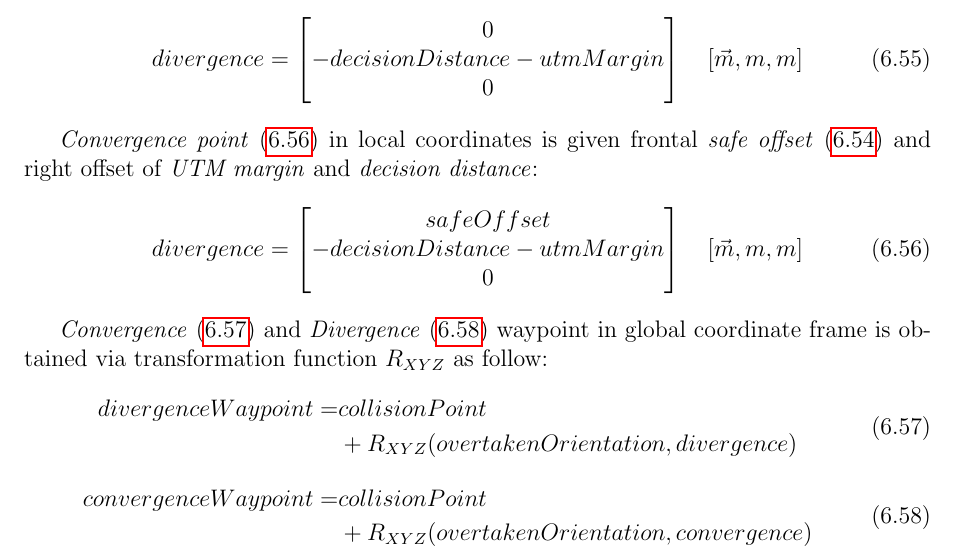
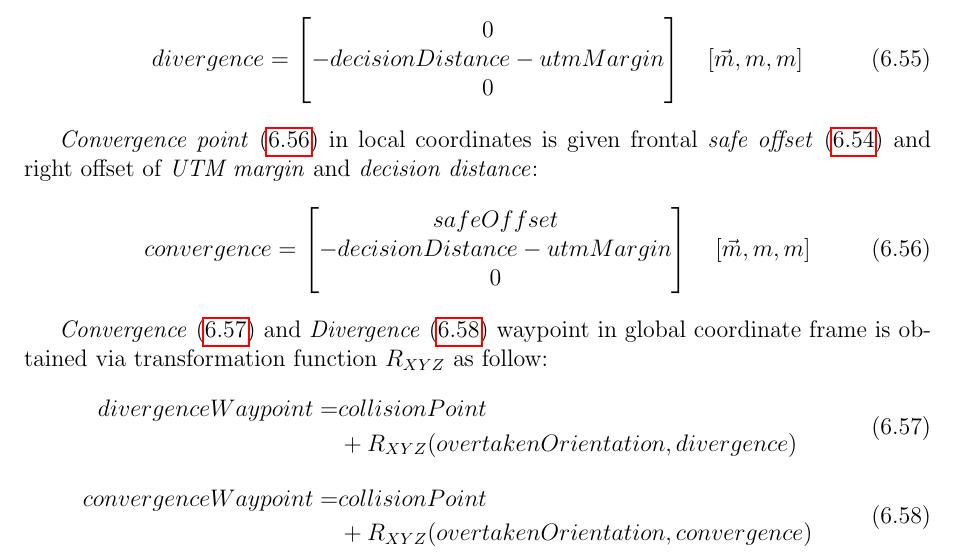
Before and after one commit to logomo/Dissertation-Thessis, a LaTeX thesis (main.tex, which reads 06A09-Rule-Engine.tex): part of page 106 of 187, cut so that both start at the same text. Compiled offline with pdfLaTeX.

Commit message:
FIX divergence equation

```diff
--- a/06A09-Rule-Engine.tex
+++ b/06A09-Rule-Engine.tex
@@ -397,7 +397,7 @@
 
     \emph{Convergence point} (\ref{eq:overtakeConvergenceLocal}) in local coordinates is given frontal \emph{safe offset} (\ref{eq:overtakeSafeOffset}) and right offset of \emph{UTM margin} and \emph{decision distance}:
     \begin{equation}\label{eq:overtakeConvergenceLocal}
-        divergence=
+        convergence=
         \begin{bmatrix}
             safeOffset\\
             -decisionDistance - utmMargin\\
```
